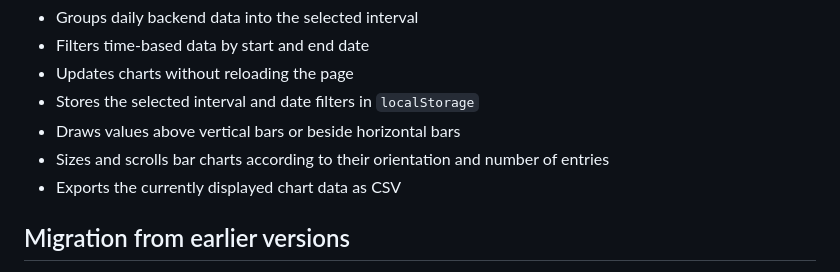
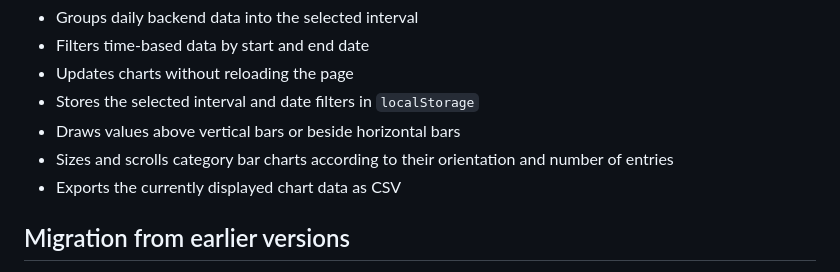
Before and after one commit to rdmorganiser/rdmo-plugins-statistics, a Markdown page: README.md, the part around the change. Drawn GitHub-style.

```diff
--- a/README.md
+++ b/README.md
@@ -209,7 +209,7 @@ The frontend code:
 - Updates charts without reloading the page
 - Stores the selected interval and date filters in `localStorage`
 - Draws values above vertical bars or beside horizontal bars
-- Sizes and scrolls bar charts according to their orientation and number of entries
+- Sizes and scrolls category bar charts according to their orientation and number of entries
 - Exports the currently displayed chart data as CSV
 
 ## Migration from earlier versions
```
